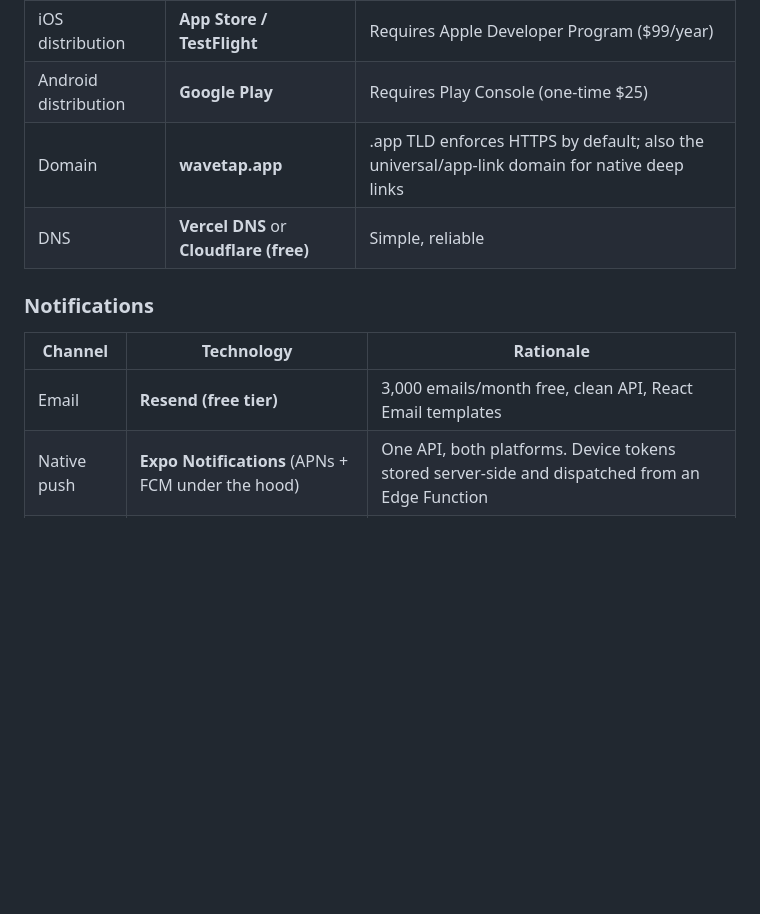
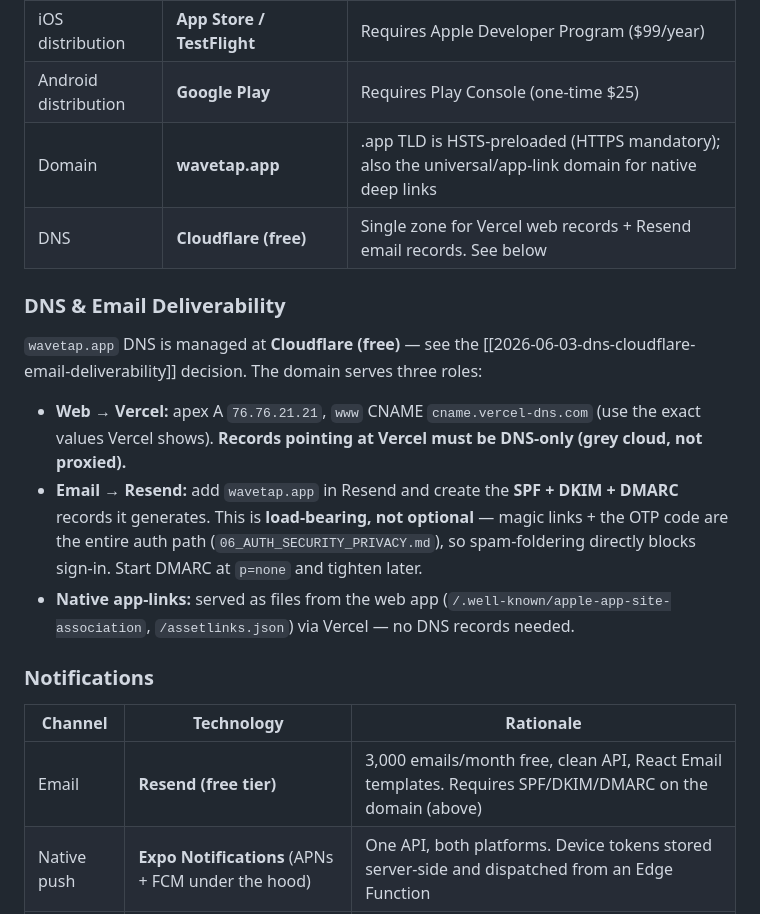
Before and after one commit to ravivasavan/wavetap, a Markdown page: 04_TECH_STACK.md, the part around the change. GitHub-like rendering; blank space fills up the shorter version.

Commit message:
DNS on Cloudflare + Resend email deliverability
Manage wavetap.app DNS at Cloudflare (one zone for Vercel web records
+ Resend email records); records to Vercel stay DNS-only (grey cloud).
SPF/DKIM/DMARC on the domain is load-bearing since magic link + OTP are
the whole auth path. .app is HSTS-preloaded. Native app-links served as
files via Vercel. See 2026-06-03 DNS/deliverability ADR.

```diff
--- a/04_TECH_STACK.md
+++ b/04_TECH_STACK.md
@@ -83,14 +83,22 @@ Both are built on **HeroUI** so they share a design language, tokens, and compon
 | Native builds | **EAS (Expo Application Services)** | Cloud iOS/Android builds + store submission |
 | iOS distribution | **App Store / TestFlight** | Requires Apple Developer Program ($99/year) |
 | Android distribution | **Google Play** | Requires Play Console (one-time $25) |
-| Domain | **wavetap.app** | .app TLD enforces HTTPS by default; also the universal/app-link domain for native deep links |
-| DNS | **Vercel DNS** or **Cloudflare (free)** | Simple, reliable |
+| Domain | **wavetap.app** | .app TLD is HSTS-preloaded (HTTPS mandatory); also the universal/app-link domain for native deep links |
+| DNS | **Cloudflare (free)** | Single zone for Vercel web records + Resend email records. See below |
+
+### DNS & Email Deliverability
+
+`wavetap.app` DNS is managed at **Cloudflare (free)** — see the [[2026-06-03-dns-cloudflare-email-deliverability]] decision. The domain serves three roles:
+
+- **Web → Vercel:** apex A `76.76.21.21`, `www` CNAME `cname.vercel-dns.com` (use the exact values Vercel shows). **Records pointing at Vercel must be DNS-only (grey cloud, not proxied).**
+- **Email → Resend:** add `wavetap.app` in Resend and create the **SPF + DKIM + DMARC** records it generates. This is **load-bearing, not optional** — magic links + the OTP code are the entire auth path (`06_AUTH_SECURITY_PRIVACY.md`), so spam-foldering directly blocks sign-in. Start DMARC at `p=none` and tighten later.
+- **Native app-links:** served as files from the web app (`/.well-known/apple-app-site-association`, `/assetlinks.json`) via Vercel — no DNS records needed.
 
 ### Notifications
 
 | Channel | Technology | Rationale |
 |---------|-----------|-----------|
-| Email | **Resend (free tier)** | 3,000 emails/month free, clean API, React Email templates |
+| Email | **Resend (free tier)** | 3,000 emails/month free, clean API, React Email templates. Requires SPF/DKIM/DMARC on the domain (above) |
 | Native push | **Expo Notifications** (APNs + FCM under the hood) | One API, both platforms. Device tokens stored server-side and dispatched from an Edge Function |
 | Web push | **Web Push API** (service worker) | Optional / deferred — native is the primary mobile push surface, so web push is post-launch |
 | SMS | **Twilio** or **MessageMedia (AU)** | Added when budget allows. Optional at launch |
```
Also changed, not shown: SETUP_FROM_NOTION.md (+2 -1 lines).
